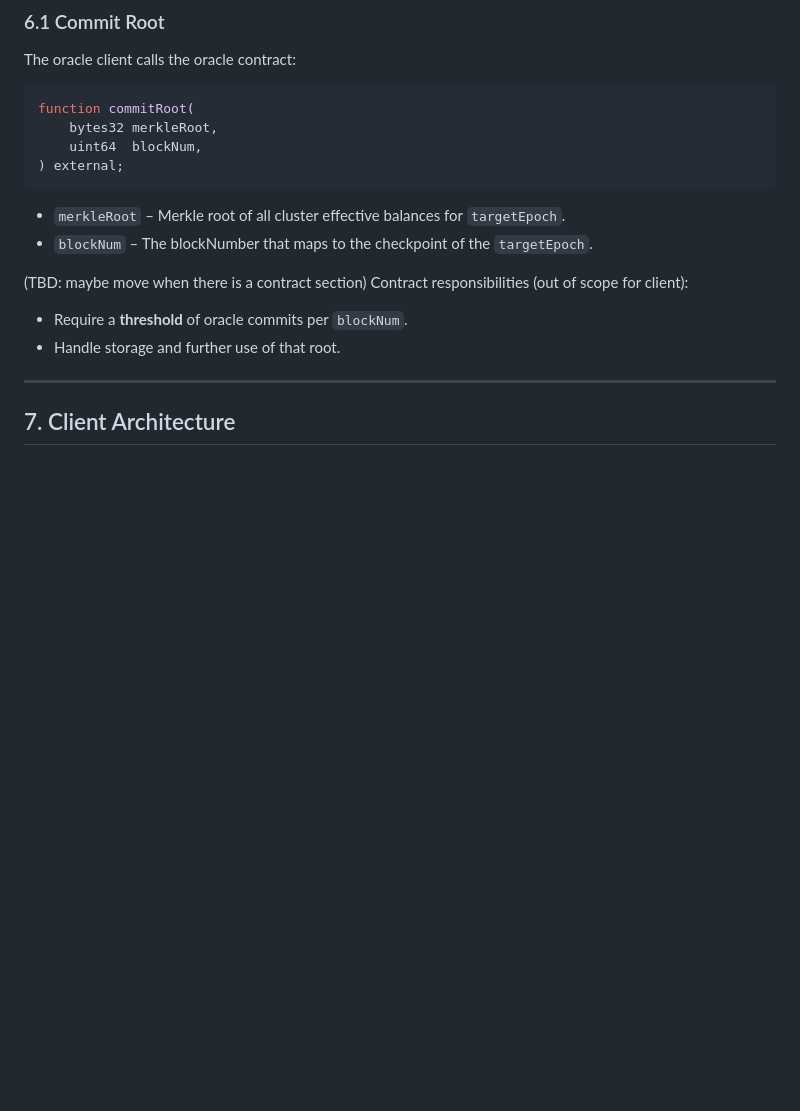
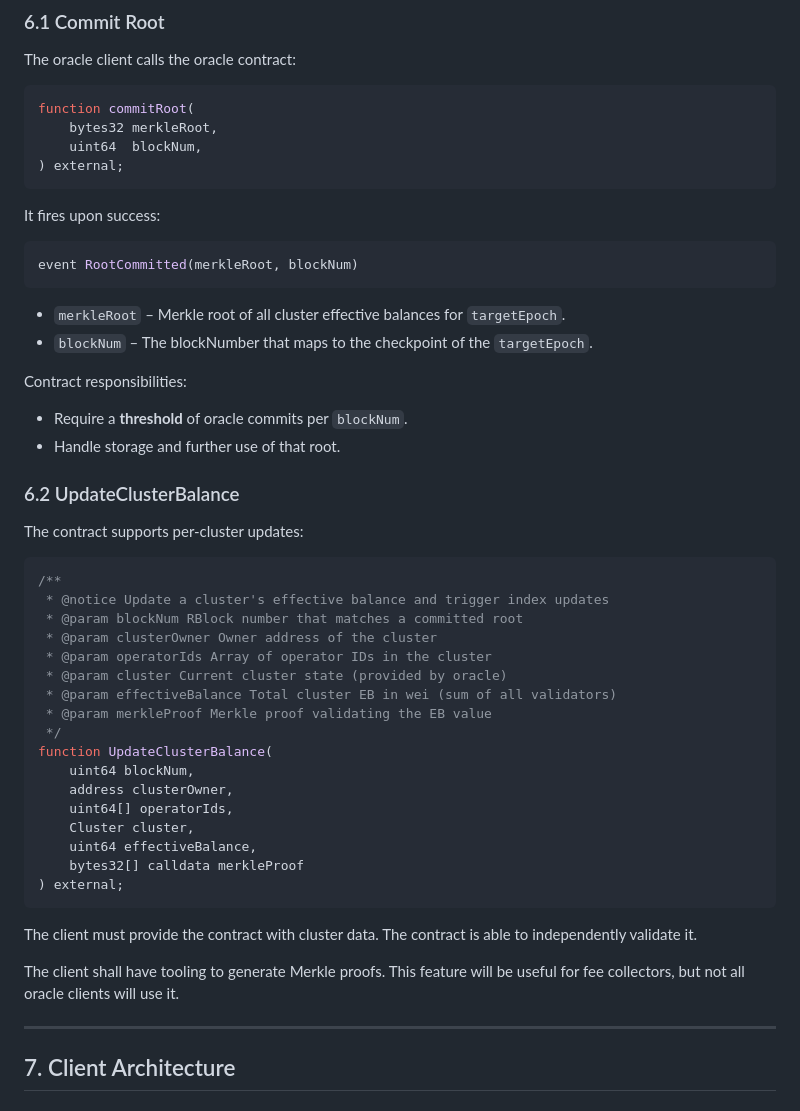
Before and after one commit to ssvlabs/ssv-oracle, a Markdown page: SPEC.md, the part around one of its changes. GitHub-like rendering; blank space fills up the shorter version.

````diff
--- a/SPEC.md
+++ b/SPEC.md
@@ -146,16 +146,49 @@ function commitRoot(
     uint64  blockNum,
 ) external;
 ```
+It fires upon success:
+```solidity
+event RootCommitted(merkleRoot, blockNum)
+```
 
 - `merkleRoot` – Merkle root of all cluster effective balances for `targetEpoch`.
 - `blockNum` – The blockNumber that maps to the checkpoint of the `targetEpoch`.
 
 
-(TBD: maybe move when there is a contract section)
-Contract responsibilities (out of scope for client):
+Contract responsibilities:
 
 - Require a **threshold** of oracle commits per `blockNum`.
 - Handle storage and further use of that root.
+
+
+### 6.2 UpdateClusterBalance
+
+The contract supports per-cluster updates:
+
+```solidity
+/**
+ * @notice Update a cluster's effective balance and trigger index updates
+ * @param blockNum RBlock number that matches a committed root
+ * @param clusterOwner Owner address of the cluster
+ * @param operatorIds Array of operator IDs in the cluster
+ * @param cluster Current cluster state (provided by oracle)
+ * @param effectiveBalance Total cluster EB in wei (sum of all validators)
+ * @param merkleProof Merkle proof validating the EB value
+ */
+function UpdateClusterBalance(
+    uint64 blockNum,
+    address clusterOwner,
+    uint64[] operatorIds,
+    Cluster cluster,
+    uint64 effectiveBalance,
+    bytes32[] calldata merkleProof
+) external;
+```
+
+The client must provide the contract with cluster data.
+The contract is able to independently validate it.
+
+The client shall have tooling to generate Merkle proofs. This feature will be useful for fee collectors, but not all oracle clients will use it.
 
 ---
 
````
Also changed, not shown: other parts of SPEC.md (+5 -45 lines).
